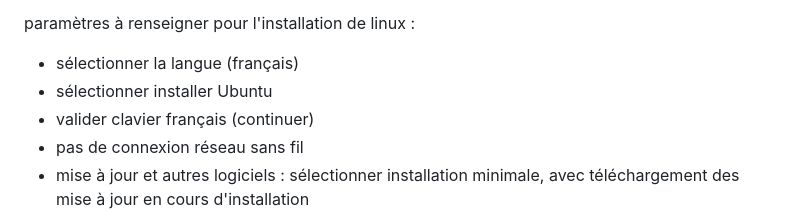
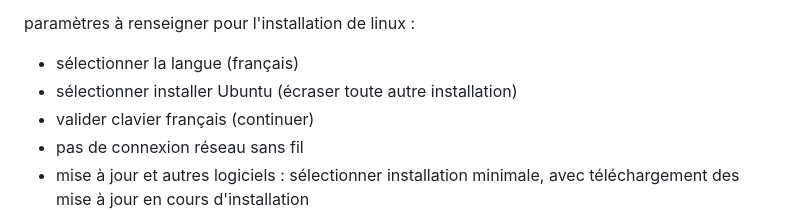
Before and after one commit to BrunoFroger/install_K8S, a Markdown page: README.md, the part around the change. Drawn GitHub-style.

Commit message:
update script et doc

```diff
--- a/README.md
+++ b/README.md
@@ -33,7 +33,7 @@ Sur chacunes des machines :
 paramètres à renseigner pour l'installation de linux :
 
 - sélectionner la langue (français)
-- sélectionner installer Ubuntu
+- sélectionner installer Ubuntu (écraser toute autre installation)
 - valider clavier français (continuer)
 - pas de connexion réseau sans fil
 - mise à jour et autres logiciels : sélectionner installation minimale, avec téléchargement des mise à jour en cours d'installation
```
